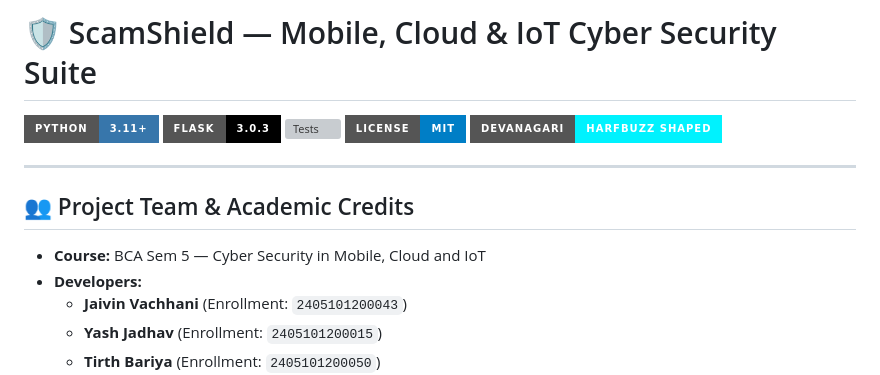
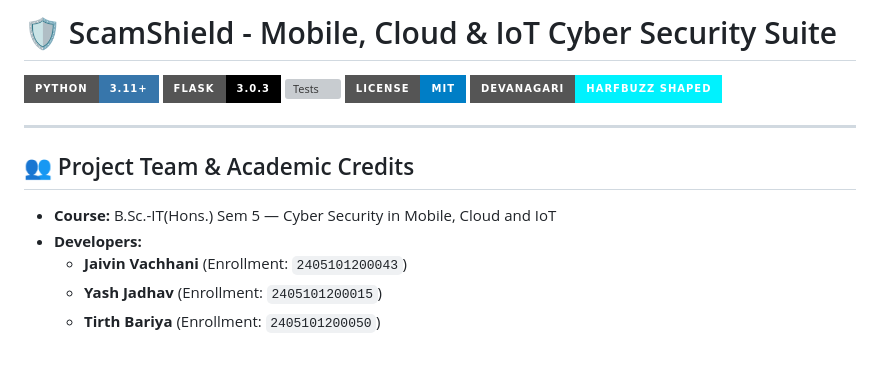
Before and after one commit to GhostX1407/ScamShield, a Markdown page: README.md, the part around the change. GitHub-like rendering; badges without logos; blank space fills up the shorter version; grey boxes are pictures that could not be loaded.

Commit message:
docs: updated readme

```diff
--- a/README.md
+++ b/README.md
@@ -1,4 +1,4 @@
-# 🛡️ ScamShield — Mobile, Cloud & IoT Cyber Security Suite
+# 🛡️ ScamShield - Mobile, Cloud & IoT Cyber Security Suite
 
 [![Python](https://img.shields.io/badge/Python-3.11+-3776AB?style=for-the-badge&logo=python&logoColor=white)](https://python.org)
 [![Flask](https://img.shields.io/badge/Flask-3.0.3-000000?style=for-the-badge&logo=flask&logoColor=white)](https://flask.palletsprojects.com/)
@@ -10,7 +10,7 @@
 
 ## 👥 Project Team & Academic Credits
 
-- **Course:** BCA Sem 5 — Cyber Security in Mobile, Cloud and IoT
+- **Course:** B.Sc.-IT(Hons.) Sem 5 — Cyber Security in Mobile, Cloud and IoT
 - **Developers:**
   - **Jaivin Vachhani** (Enrollment: `2405101200043`)
   - **Yash Jadhav** (Enrollment: `2405101200015`)
```
